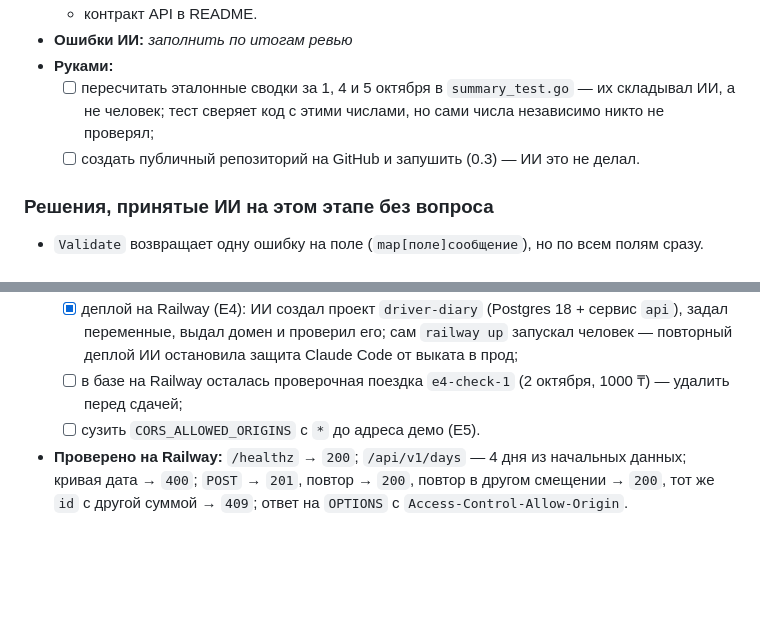
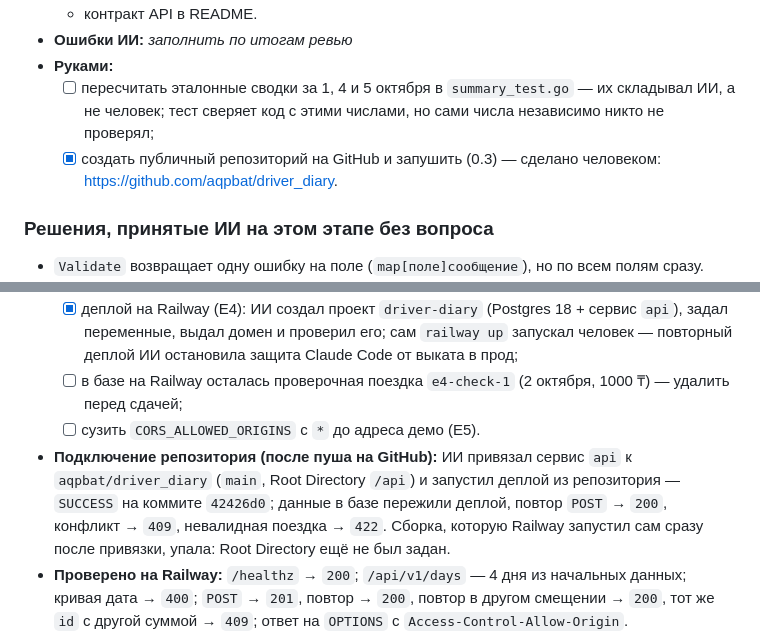
Before and after one commit to aqpbat/driver_diary, a Markdown page: docs/ai-notes.md, 2 parts joined by grey strips. Rendered like a GitHub page; blank space fills up the shorter version.

```diff
--- a/docs/ai-notes.md
+++ b/docs/ai-notes.md
@@ -22,7 +22,7 @@
 - **Ошибки ИИ:** _заполнить по итогам ревью_
 - **Руками:**
   - [ ] пересчитать эталонные сводки за 1, 4 и 5 октября в `summary_test.go` — их складывал ИИ, а не человек; тест сверяет код с этими числами, но сами числа независимо никто не проверял;
-  - [ ] создать публичный репозиторий на GitHub и запушить (0.3) — ИИ это не делал.
+  - [x] создать публичный репозиторий на GitHub и запушить (0.3) — сделано человеком: https://github.com/aqpbat/driver_diary.
 
 ### Решения, принятые ИИ на этом этапе без вопроса
 
@@ -71,6 +71,7 @@
   - [x] деплой на Railway (E4): ИИ создал проект `driver-diary` (Postgres 18 + сервис `api`), задал переменные, выдал домен и проверил его; сам `railway up` запускал человек — повторный деплой ИИ остановила защита Claude Code от выката в прод;
   - [ ] в базе на Railway осталась проверочная поездка `e4-check-1` (2 октября, 1000 ₸) — удалить перед сдачей;
   - [ ] сузить `CORS_ALLOWED_ORIGINS` с `*` до адреса демо (E5).
+- **Подключение репозитория (после пуша на GitHub):** ИИ привязал сервис `api` к `aqpbat/driver_diary` (`main`, Root Directory `/api`) и запустил деплой из репозитория — `SUCCESS` на коммите `42426d0`; данные в базе пережили деплой, повтор `POST` → `200`, конфликт → `409`, невалидная поездка → `422`. Сборка, которую Railway запустил сам сразу после привязки, упала: Root Directory ещё не был задан.
 - **Проверено на Railway:** `/healthz` → `200`; `/api/v1/days` — 4 дня из начальных данных; кривая дата → `400`; `POST` → `201`, повтор → `200`, повтор в другом смещении → `200`, тот же `id` с другой суммой → `409`; ответ на `OPTIONS` с `Access-Control-Allow-Origin`.
 - **Ошибки ИИ:**
   - первая сборка на Railway упала (`stat /src/cmd/server: directory not found`): строка `/api/server` в корневом `.gitignore`, написанная ИИ на этапе 1, при `railway up` из `api/` исключила из загрузки `cmd/server`. Исправлено переносом правил в `api/.gitignore`;
```
Also changed, not shown: CLAUDE.md (+1 -1 lines), PLAN.md (+2 -2 lines).
